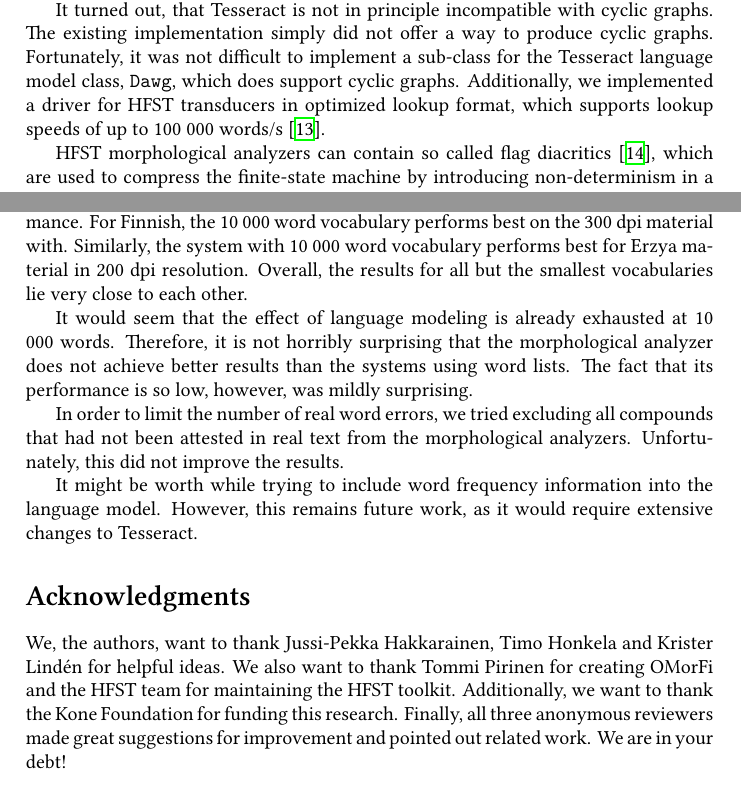
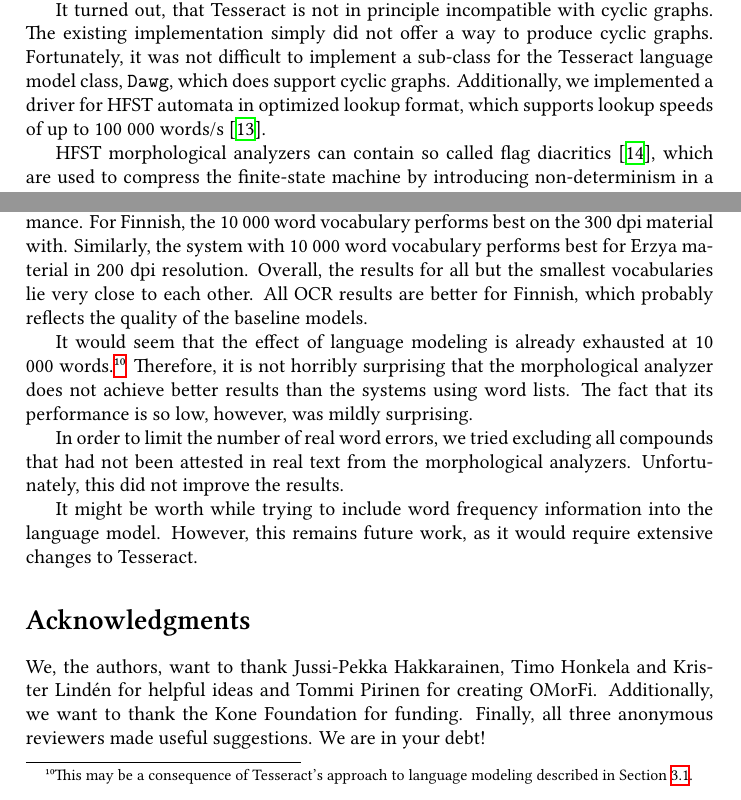
Before and after one commit to mpsilfve/mpsilfve, a LaTeX paper (articles/clul15/tesseract_et_hfst.tex): two parts of pages 5 and 10 of 12, joined at a grey line, cut so that both start at the same text. Compiled offline with XeLaTeX.

Commit message:
Final version.

```diff
--- a/articles/clul15/tesseract_et_hfst.tex
+++ b/articles/clul15/tesseract_et_hfst.tex
@@ -240,7 +241,7 @@ cyclic graphs. The existing implementation simply did not offer a way
 to produce cyclic graphs. Fortunately, it was not difficult to
 implement a sub-class for the Tesseract language model class, {\tt
   Dawg}, which does support cyclic graphs. Additionally, we implemented a
-driver for HFST transducers in optimized lookup format, which supports
+driver for HFST automata in optimized lookup format, which supports
 lookup speeds of up to 100 000 words/s \cite{silfverberg09}.
 
 HFST morphological analyzers can contain so called flag diacritics
@@ -508,13 +509,16 @@ predictor of performance. For Finnish, the 10 000 word vocabulary
 performs best on the 300 dpi material with. Similarly, the system with
 10 000 word vocabulary performs best for Erzya material in 200 dpi
 resolution. Overall, the results for all but the smallest vocabularies
-lie very close to each other.
+lie very close to each other. All OCR results are better for Finnish,
+which probably reflects the quality of the baseline models.
 
 It would seem that the effect of language modeling is already
-exhausted at 10 000 words. Therefore, it is not horribly surprising
-that the morphological analyzer does not achieve better results than
-the systems using word lists. The fact that its performance
-is so low, however, was mildly surprising.
+exhausted at 10 000 words.\footnote{This may be a consequence of
+  Tesseract's approach to language modeling described in Section
+  \ref{lm}.}  Therefore, it is not horribly surprising that the
+morphological analyzer does not achieve better results than the
+systems using word lists. The fact that its performance is so low,
+however, was mildly surprising.
 
 In order to limit the number of real word errors, we tried excluding
 all compounds that had not been attested in real text from the
@@ -527,12 +531,10 @@ require extensive changes to Tesseract.
 
 \section*{Acknowledgments}
 We, the authors, want to thank Jussi-Pekka Hakkarainen, Timo Honkela
-and Krister Lind\'{e}n for helpful ideas. We also want to thank Tommi
-Pirinen for creating OMorFi and the HFST team for maintaining the HFST
-toolkit. Additionally, we want to thank the Kone Foundation for
-funding this research. Finally, all three anonymous reviewers made
-great suggestions for improvement and pointed out related
-work. We are in your debt!
+and Krister Lind\'{e}n for helpful ideas and Tommi Pirinen for
+creating OMorFi. Additionally, we want to thank the Kone Foundation
+for funding. Finally, all three anonymous reviewers made useful
+suggestions. We are in your debt!
 
 \bibliographystyle{unsrt}
 \bibliography{fiwclul2015}
```
Also changed, not shown: articles/clul15/tesseract_et_hfst.tex (7 more changed lines).
